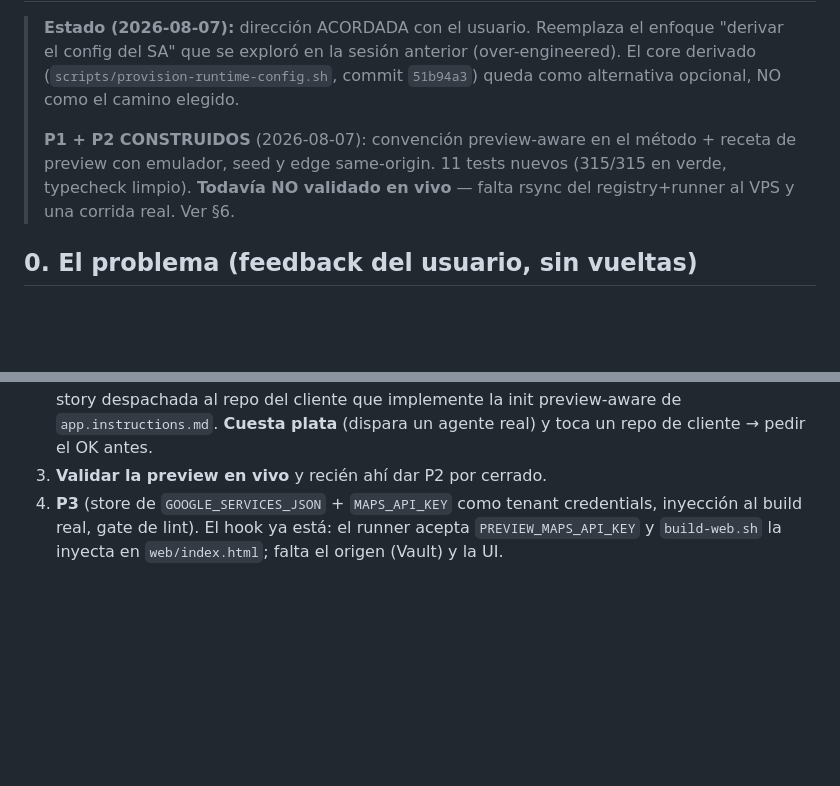
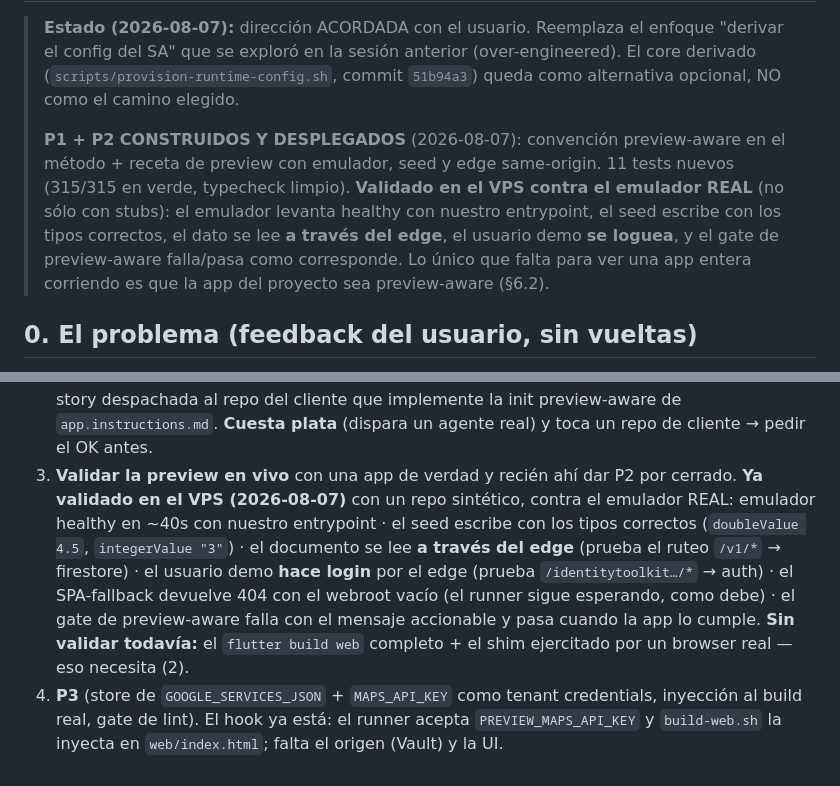
Before and after one commit to aiudalabs/fluxo, a Markdown page: docs/20-app-corriendo-emulador-y-keys.md, 2 parts joined by grey strips. GitHub-like rendering; blank space fills up the shorter version.

Commit message:
docs: registrar la validación en el VPS contra el emulador real (docs/20 + CLAUDE.md)
Co-Authored-By: Claude Opus 5 (1M context) <noreply@anthropic.com>

```diff
--- a/docs/20-app-corriendo-emulador-y-keys.md
+++ b/docs/20-app-corriendo-emulador-y-keys.md
@@ -5,9 +5,12 @@
 > derivado (`scripts/provision-runtime-config.sh`, commit `51b94a3`) queda como alternativa opcional,
 > NO como el camino elegido.
 >
-> **P1 + P2 CONSTRUIDOS** (2026-08-07): convención preview-aware en el método + receta de preview con
-> emulador, seed y edge same-origin. 11 tests nuevos (315/315 en verde, typecheck limpio). **Todavía NO
-> validado en vivo** — falta rsync del registry+runner al VPS y una corrida real. Ver §6.
+> **P1 + P2 CONSTRUIDOS Y DESPLEGADOS** (2026-08-07): convención preview-aware en el método + receta de
+> preview con emulador, seed y edge same-origin. 11 tests nuevos (315/315 en verde, typecheck limpio).
+> **Validado en el VPS contra el emulador REAL** (no sólo con stubs): el emulador levanta healthy con
+> nuestro entrypoint, el seed escribe con los tipos correctos, el dato se lee **a través del edge**, el
+> usuario demo **se loguea**, y el gate de preview-aware falla/pasa como corresponde. Lo único que falta
+> para ver una app entera corriendo es que la app del proyecto sea preview-aware (§6.2).
 
 ## 0. El problema (feedback del usuario, sin vueltas)
 
@@ -163,7 +166,15 @@ de P1 ("que la app llame `useAuthEmulator` y listo") **no funciona** en un previ
    (que es la verdad, no un bug). Cerrarlo **como capacidad, no a mano**: una story despachada al repo
    del cliente que implemente la init preview-aware de `app.instructions.md`. **Cuesta plata** (dispara
    un agente real) y toca un repo de cliente → pedir el OK antes.
-3. **Validar la preview en vivo** y recién ahí dar P2 por cerrado.
+3. **Validar la preview en vivo** con una app de verdad y recién ahí dar P2 por cerrado.
+   **Ya validado en el VPS (2026-08-07)** con un repo sintético, contra el emulador REAL:
+   emulador healthy en ~40s con nuestro entrypoint · el seed escribe con los tipos correctos
+   (`doubleValue 4.5`, `integerValue "3"`) · el documento se lee **a través del edge** (prueba el ruteo
+   `/v1/*` → firestore) · el usuario demo **hace login** por el edge (prueba `/identitytoolkit…/*` →
+   auth) · el SPA-fallback devuelve 404 con el webroot vacío (el runner sigue esperando, como debe) ·
+   el gate de preview-aware falla con el mensaje accionable y pasa cuando la app lo cumple.
+   **Sin validar todavía:** el `flutter build web` completo + el shim ejercitado por un browser real —
+   eso necesita (2).
 4. **P3** (store de `GOOGLE_SERVICES_JSON` + `MAPS_API_KEY` como tenant credentials, inyección al build
    real, gate de lint). El hook ya está: el runner acepta `PREVIEW_MAPS_API_KEY` y `build-web.sh` la
    inyecta en `web/index.html`; falta el origen (Vault) y la UI.
```
Also changed, not shown: CLAUDE.md (+13 -10 lines).
